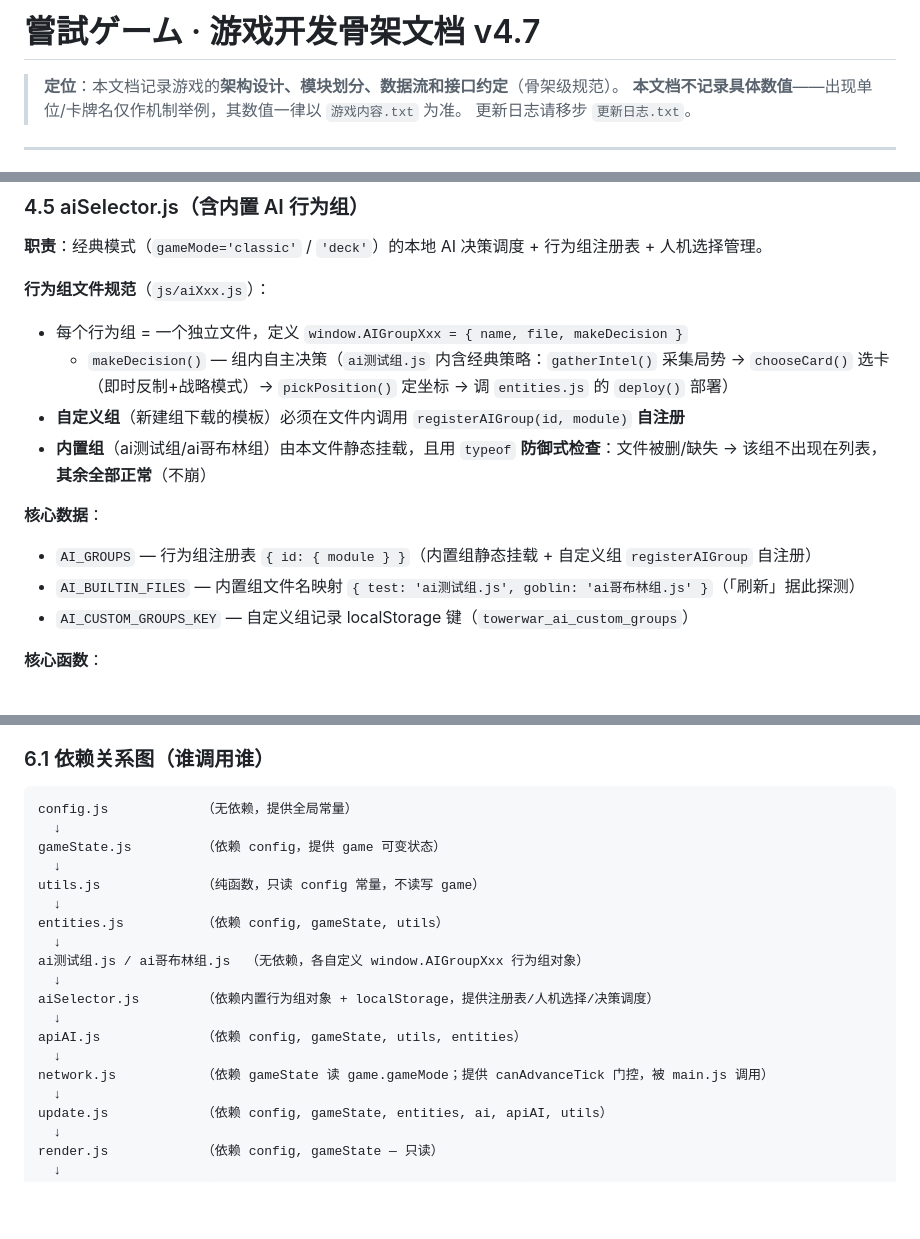
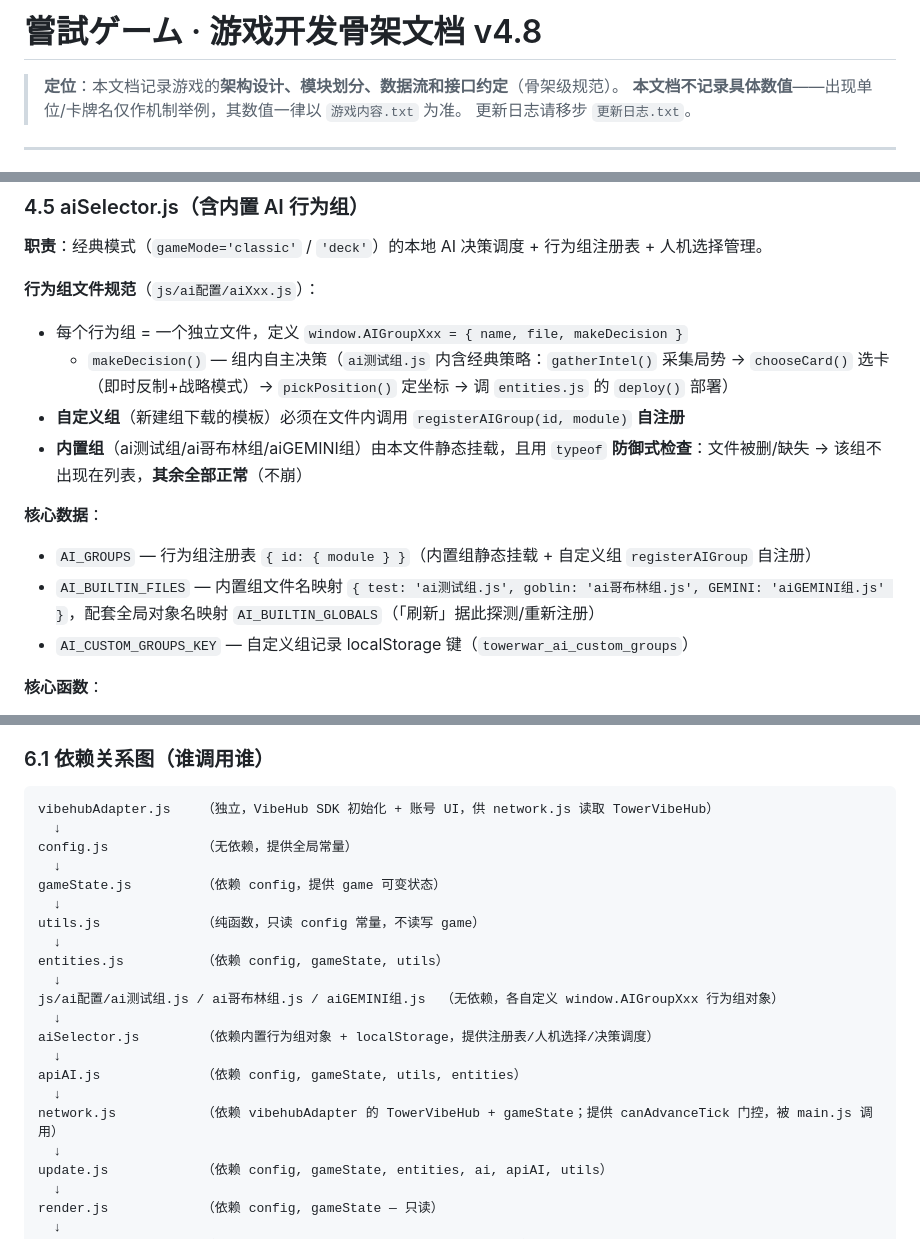
Before and after one commit to qingcheng7333-debug/tower-war, a Markdown page: 基础框架.md, 3 parts joined by grey strips. Drawn GitHub-style; blank space fills up the shorter version.

````diff
--- a/基础框架.md
+++ b/基础框架.md
@@ -1,4 +1,4 @@
-# 嘗試ゲーム · 游戏开发骨架文档 v4.7
+# 嘗試ゲーム · 游戏开发骨架文档 v4.8
 
 > **定位**：本文档记录游戏的**架构设计、模块划分、数据流和接口约定**（骨架级规范）。
 > **本文档不记录具体数值**——出现单位/卡牌名仅作机制举例，其数值一律以 `游戏内容.txt` 为准。
@@ -241,15 +245,15 @@
 
 **职责**：经典模式（`gameMode='classic'` / `'deck'`）的本地 AI 决策调度 + 行为组注册表 + 人机选择管理。
 
-**行为组文件规范**（`js/aiXxx.js`）：
+**行为组文件规范**（`js/ai配置/aiXxx.js`）：
 - 每个行为组 = 一个独立文件，定义 `window.AIGroupXxx = { name, file, makeDecision }`
   - `makeDecision()` — 组内自主决策（`ai测试组.js` 内含经典策略：`gatherIntel()` 采集局势 → `chooseCard()` 选卡（即时反制+战略模式）→ `pickPosition()` 定坐标 → 调 `entities.js` 的 `deploy()` 部署）
 - **自定义组**（新建组下载的模板）必须在文件内调用 `registerAIGroup(id, module)` **自注册**
-- **内置组**（ai测试组/ai哥布林组）由本文件静态挂载，且用 `typeof` **防御式检查**：文件被删/缺失 → 该组不出现在列表，**其余全部正常**（不崩）
+- **内置组**（ai测试组/ai哥布林组/aiGEMINI组）由本文件静态挂载，且用 `typeof` **防御式检查**：文件被删/缺失 → 该组不出现在列表，**其余全部正常**（不崩）
 
 **核心数据**：
 - `AI_GROUPS` — 行为组注册表 `{ id: { module } }`（内置组静态挂载 + 自定义组 `registerAIGroup` 自注册）
-- `AI_BUILTIN_FILES` — 内置组文件名映射 `{ test: 'ai测试组.js', goblin: 'ai哥布林组.js' }`（「刷新」据此探测）
+- `AI_BUILTIN_FILES` — 内置组文件名映射 `{ test: 'ai测试组.js', goblin: 'ai哥布林组.js', GEMINI: 'aiGEMINI组.js' }`，配套全局对象名映射 `AI_BUILTIN_GLOBALS`（「刷新」据此探测/重新注册）
 - `AI_CUSTOM_GROUPS_KEY` — 自定义组记录 localStorage 键（`towerwar_ai_custom_groups`）
 
 **核心函数**：
@@ -658,6 +671,8 @@ VibeHub Room（WebRTC P2P / VibeNet 中继）+ Lockstep 延迟缓冲同步（非
 ### 6.1 依赖关系图（谁调用谁）
 
 ```text
+vibehubAdapter.js    （独立，VibeHub SDK 初始化 + 账号 UI，供 network.js 读取 TowerVibeHub）
+  ↓
 config.js            （无依赖，提供全局常量）
   ↓
 gameState.js         （依赖 config，提供 game 可变状态）
@@ -666,13 +681,13 @@ utils.js             （纯函数，只读 config 常量，不读写 game）
   ↓
 entities.js          （依赖 config, gameState, utils）
   ↓
-ai测试组.js / ai哥布林组.js  （无依赖，各自定义 window.AIGroupXxx 行为组对象）
+js/ai配置/ai测试组.js / ai哥布林组.js / aiGEMINI组.js  （无依赖，各自定义 window.AIGroupXxx 行为组对象）
   ↓
 aiSelector.js        （依赖内置行为组对象 + localStorage，提供注册表/人机选择/决策调度）
   ↓
 apiAI.js             （依赖 config, gameState, utils, entities）
   ↓
-network.js           （依赖 gameState 读 game.gameMode；提供 canAdvanceTick 门控，被 main.js 调用）
+network.js           （依赖 vibehubAdapter 的 TowerVibeHub + gameState；提供 canAdvanceTick 门控，被 main.js 调用）
   ↓
 update.js            （依赖 config, gameState, entities, ai, apiAI, utils）
   ↓
````
Also changed, not shown: other parts of 基础框架.md (+29 -13 lines).
